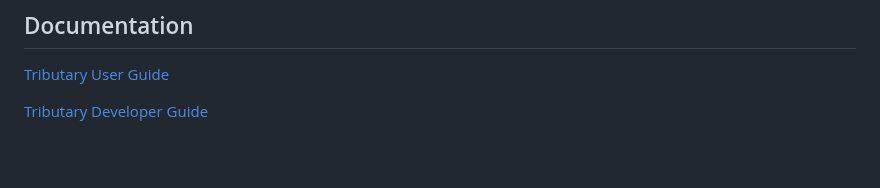
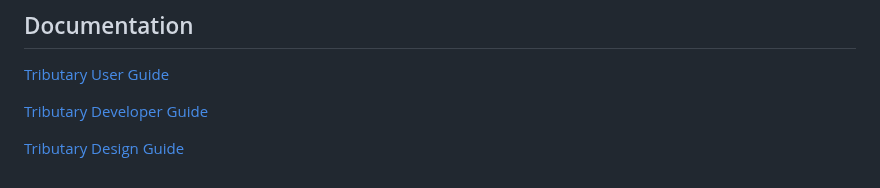
Before and after one commit to zicat/tributary, a Markdown page: README.md, the part around the change. Drawn GitHub-style; blank space fills up the shorter version.

Commit message:
[Quick-Commit][doc] Add tributary_design_guide.md

```diff
--- a/README.md
+++ b/README.md
@@ -10,3 +10,5 @@ records. It has a simple and flexible architecture based on streaming records fl
 [Tributary User Guide](doc/user_guide.md)
 
 [Tributary Developer Guide](doc/developer_guide.md)
+
+[Tributary Design Guide](doc/tributary_design_guide.md)
```
Also changed, not shown: doc/developer_guide.md (+3 -0 lines), doc/tributary_design_guide.md (added, +195 -0 lines), doc/user_guide_config_detail.md (+2 -2 lines), doc/picture/direct_sink_model.png (added), doc/picture/flume_multi_sink.png (deleted), doc/picture/multi_thread_sink_model.png (added), doc/picture/segment.png (deleted), doc/picture/segment_struct.png (added), doc/picture/writer_process.png (deleted).
